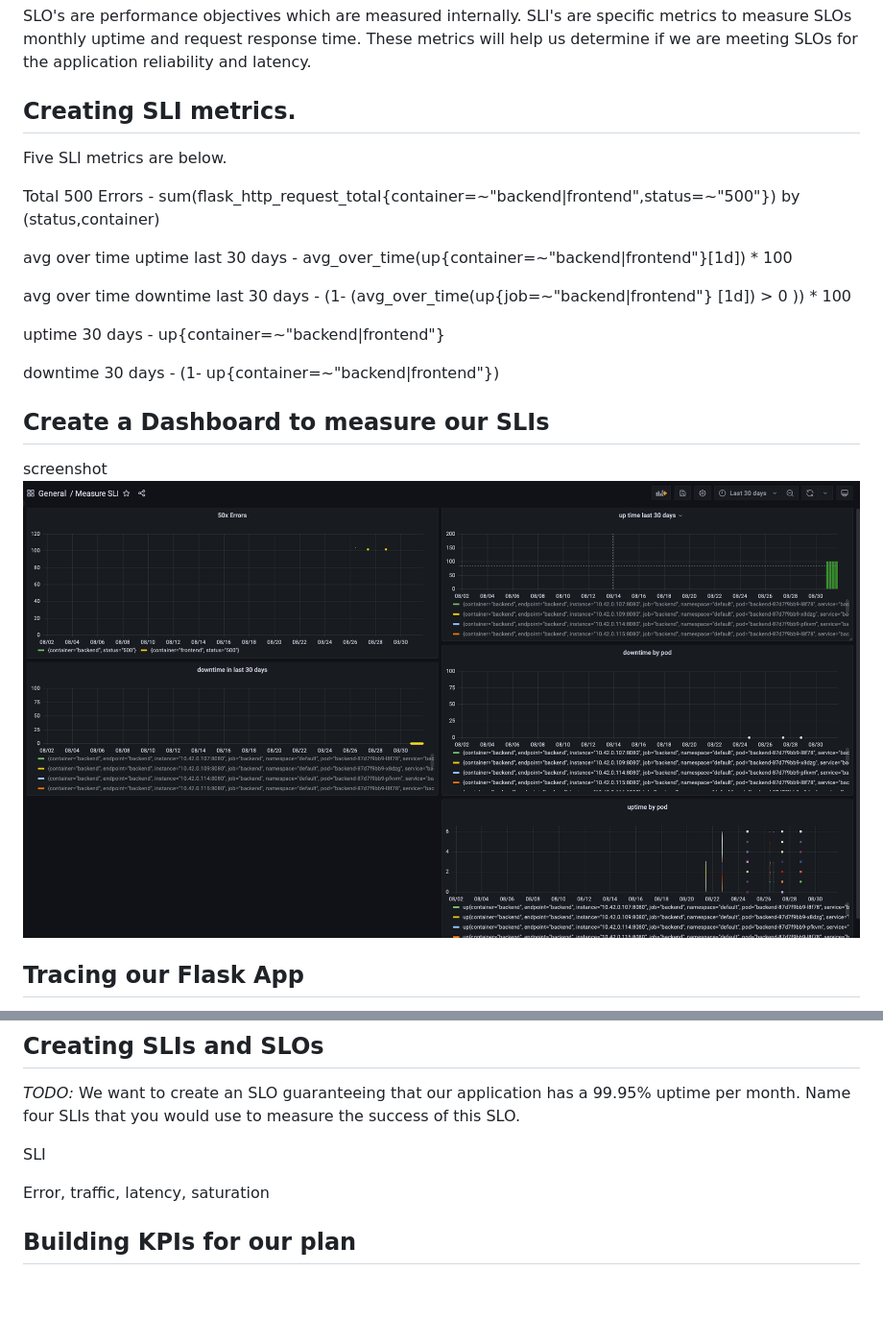
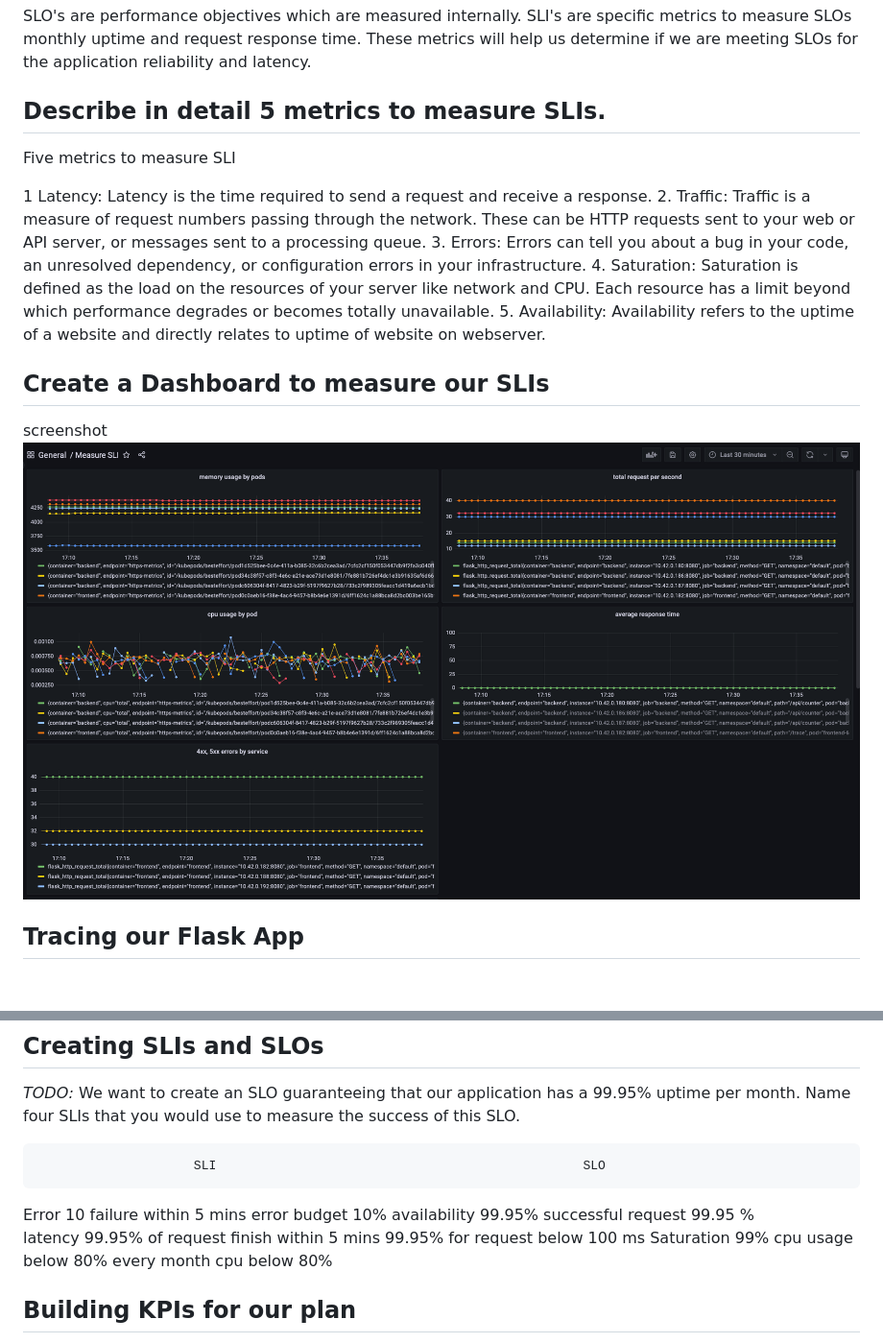
Before and after one commit to redirectgithub/cna, a Markdown page: README.md, 2 parts joined by grey strips. Shown: that part at 96% size. Drawn GitHub-style; pictures changed too: answer-img/5_SLI.png; blank space fills up the shorter version.

Commit message:
11th commit

```diff
--- a/README.md
+++ b/README.md
@@ -23,19 +23,17 @@ screenshot ![Alt text](answer-img/prometheus_datasource_grafana.png)
 SLO's are performance objectives which are measured internally. SLI's are specific metrics to measure SLOs monthly uptime and request response time. These metrics will help us determine if we are meeting SLOs for the application reliability and latency.
 
 
-## Creating SLI metrics.
+## Describe in detail 5 metrics to measure SLIs.
 
-Five SLI metrics are below.
+Five metrics to measure SLI
 
-Total 500 Errors - sum(flask_http_request_total{container=~"backend|frontend",status=~"500"}) by (status,container)
-
-avg over time uptime last 30 days - avg_over_time(up{container=~"backend|frontend"}[1d]) * 100
-
-avg over time downtime last 30 days - (1- (avg_over_time(up{job=~"backend|frontend"} [1d]) > 0 )) * 100
-
-uptime 30 days - up{container=~"backend|frontend"}
-
-downtime 30 days - (1- up{container=~"backend|frontend"})
+1  Latency: Latency is the time required to send a request and receive a response.
+2. Traffic: Traffic is a measure of request numbers passing through the network. These can be HTTP requests sent to your web or API server,
+            or   messages sent to a processing queue.
+3. Errors: Errors can tell you about a bug in your code, an unresolved dependency, or configuration errors in your infrastructure.
+4. Saturation: Saturation is defined as the load on the resources of your server like network and CPU. Each resource has a limit beyond
+               which performance degrades or becomes totally unavailable.
+5. Availability: Availability refers to the uptime of a website and directly relates to uptime of website on webserver.
 
 
 ## Create a Dashboard to measure our SLIs
@@ -82,12 +80,12 @@ Description:JSONDecodeError: There seems to issue with value not found on functi
 ## Creating SLIs and SLOs
 *TODO:* We want to create an SLO guaranteeing that our application has a 99.95% uptime per month. Name four SLIs that you would use to measure the success of this SLO.
 
-SLI
+                         SLI                                                 SLO
 
-Error,
-traffic,
-latency,
-saturation
+Error                  10 failure within 5 mins                           error budget 10%
+availability           99.95%  successful request                         99.95 %
+latency                99.95% of request finish within 5 mins             99.95% for request below 100 ms
+Saturation             99% cpu usage below 80% every month                cpu below 80%
 
 
 
```
Also changed, not shown: answer-img/Final_dashboard_1.png, answer-img/Final_dashboard_2.png, answer-img/verify_monitoring_installation.png.
